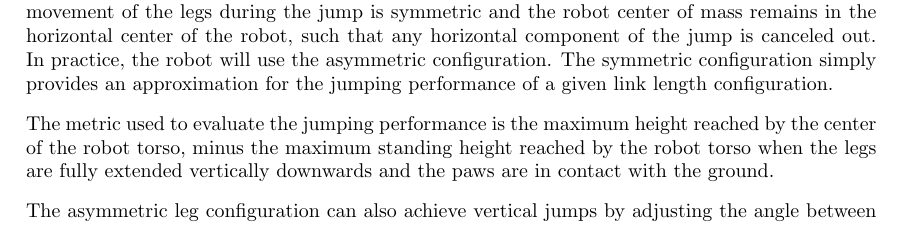
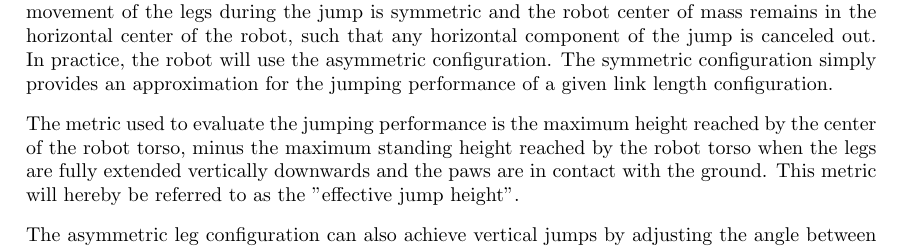
Before and after one commit to Danielskauge/report-project-thesis, a LaTeX document (main.tex, which reads Sections/link_length_optimization.tex): part of page 30 of 51, cut so that both start at the same text. Compiled offline with pdfLaTeX.

Commit message:
declare effective jump height

```diff
--- a/Sections/link_length_optimization.tex
+++ b/Sections/link_length_optimization.tex
@@ -12,7 +12,7 @@ First, we define the jump angle \(\theta_J\) as the angle of the velocity vector
 
 To simplify the optimization, only the vertical jumping performance was considered, so that different link lengths can be compared directly. Vertical jumps are achieved across link lengths by flipping the front legs such that the legs are symmetric about the vertical axis, as shown in figure \ref{fig:link_length_optimization:flipped_legs}. This flipping transforms the asymmetric leg configuration in figure \ref{fig:link_length_optimization:asymmetric_legs} where the front legs point forward into a symmetric configuration where both legs point backward. In this configuration, the movement of the legs during the jump is symmetric and the robot center of mass remains in the horizontal center of the robot, such that any horizontal component of the jump is canceled out. In practice, the robot will use the asymmetric configuration. The symmetric configuration simply provides an approximation for the jumping performance of a given link length configuration.
 
-The metric used to evaluate the jumping performance is the maximum height reached by the center of the robot torso, minus the maximum standing height reached by the robot torso when the legs are fully extended vertically downwards and the paws are in contact with the ground.
+The metric used to evaluate the jumping performance is the maximum height reached by the center of the robot torso, minus the maximum standing height reached by the robot torso when the legs are fully extended vertically downwards and the paws are in contact with the ground. This metric will hereby be referred to as the "effective jump height".
 
 The asymmetric leg configuration can also achieve vertical jumps by adjusting the angle between the hip-to-paw vector and vertical, as shown in figure \ref{fig:link_length_optimization:asymmetric_legs_vertical_jump}. However, finding or calculating the optimal offset for arbitrary link lengths is complex. We therefore simplify by placing paws directly beneath hips, except when $L2>L1$. While this produces less realistic jump heights, it greatly simplifies the optimization.
 
```
Also changed, not shown: Sections/link_length_optimization.tex (2 more changed lines).
